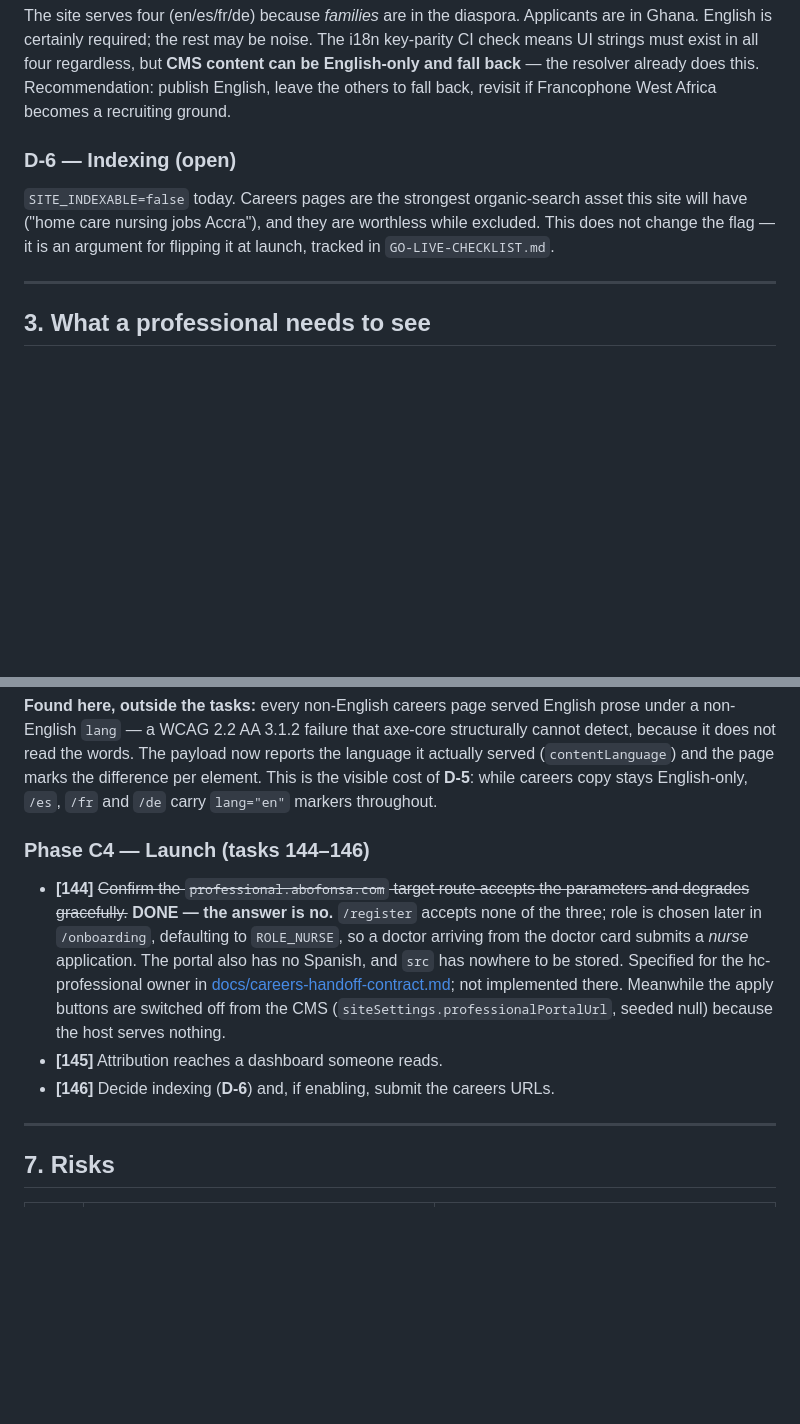
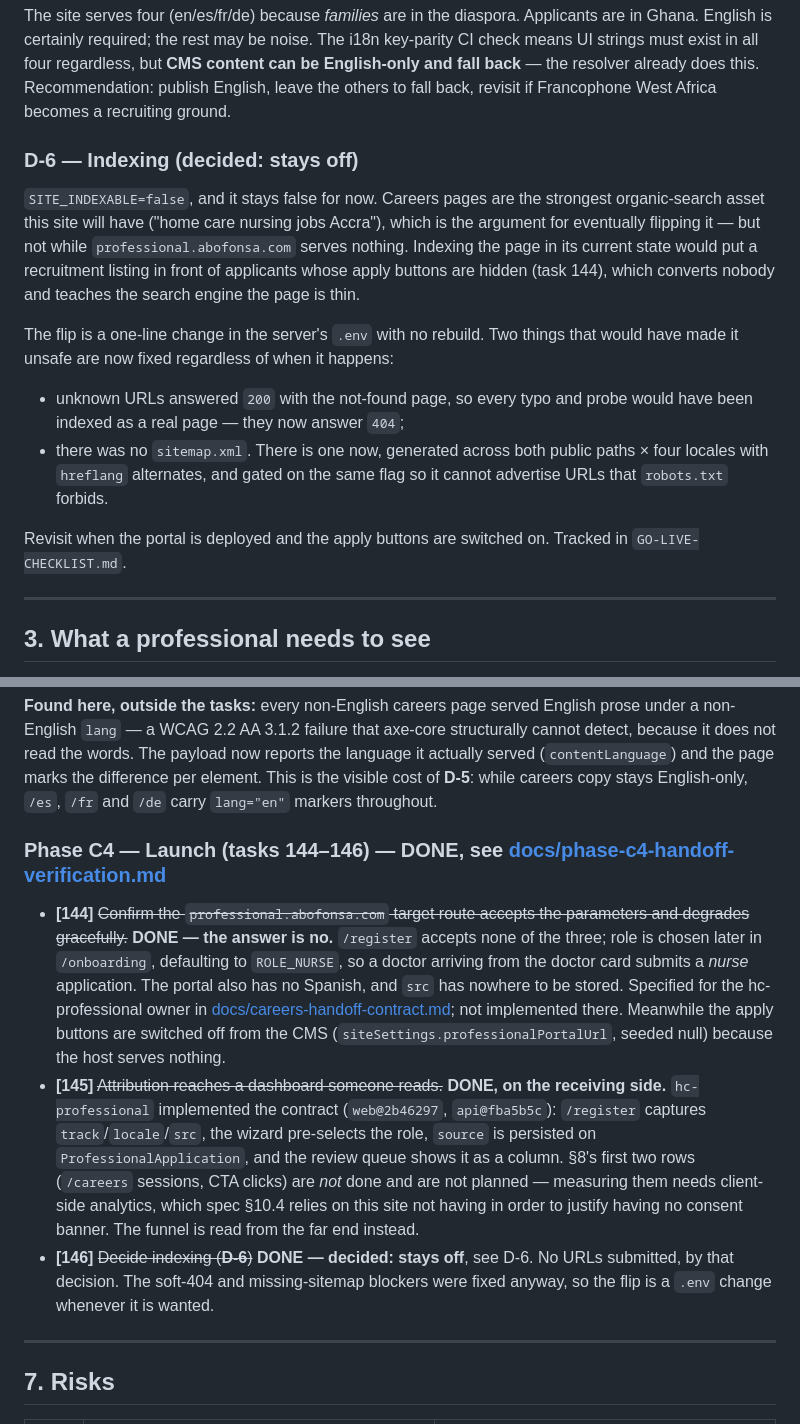
Before and after one commit to kojoampia/hc-abofonsa-web, a Markdown page: careers-plan.md, 2 parts joined by grey strips. Drawn GitHub-style; blank space fills up the shorter version.

```diff
--- a/careers-plan.md
+++ b/careers-plan.md
@@ -90,11 +90,25 @@ must exist in all four regardless, but **CMS content can be English-only and fal
 resolver already does this. Recommendation: publish English, leave the others to fall back, revisit
 if Francophone West Africa becomes a recruiting ground.
 
-### D-6 — Indexing **(open)**
+### D-6 — Indexing **(decided: stays off)**
 
-`SITE_INDEXABLE=false` today. Careers pages are the strongest organic-search asset this site will
-have ("home care nursing jobs Accra"), and they are worthless while excluded. This does not change
-the flag — it is an argument for flipping it at launch, tracked in `GO-LIVE-CHECKLIST.md`.
+`SITE_INDEXABLE=false`, and it stays false for now. Careers pages are the strongest organic-search
+asset this site will have ("home care nursing jobs Accra"), which is the argument for eventually
+flipping it — but not while `professional.abofonsa.com` serves nothing. Indexing the page in its
+current state would put a recruitment listing in front of applicants whose apply buttons are hidden
+(task 144), which converts nobody and teaches the search engine the page is thin.
+
+The flip is a one-line change in the server's `.env` with no rebuild. Two things that would have
+made it unsafe are now fixed regardless of when it happens:
+
+- unknown URLs answered `200` with the not-found page, so every typo and probe would have been
+  indexed as a real page — they now answer `404`;
+- there was no `sitemap.xml`. There is one now, generated across both public paths × four locales
+  with `hreflang` alternates, and gated on the same flag so it cannot advertise URLs that
+  `robots.txt` forbids.
+
+Revisit when the portal is deployed and the apply buttons are switched on. Tracked in
+`GO-LIVE-CHECKLIST.md`.
 
 ---
 
@@ -246,7 +260,7 @@ it does not read the words. The payload now reports the language it actually ser
 **D-5**: while careers copy stays English-only, `/es`, `/fr` and `/de` carry `lang="en"` markers
 throughout.
 
-### Phase C4 — Launch (tasks 144–146)
+### Phase C4 — Launch (tasks 144–146) — **DONE**, see [docs/phase-c4-handoff-verification.md](docs/phase-c4-handoff-verification.md)
 
 - **[144]** ~~Confirm the `professional.abofonsa.com` target route accepts the parameters and
   degrades gracefully.~~ **DONE — the answer is no.** `/register` accepts none of the three;
@@ -256,8 +270,16 @@ throughout.
   [docs/careers-handoff-contract.md](docs/careers-handoff-contract.md); not implemented there.
   Meanwhile the apply buttons are switched off from the CMS
   (`siteSettings.professionalPortalUrl`, seeded null) because the host serves nothing.
-- **[145]** Attribution reaches a dashboard someone reads.
-- **[146]** Decide indexing (**D-6**) and, if enabling, submit the careers URLs.
+- **[145]** ~~Attribution reaches a dashboard someone reads.~~ **DONE, on the receiving side.**
+  `hc-professional` implemented the contract (`web@2b46297`, `api@fba5b5c`): `/register` captures
+  `track`/`locale`/`src`, the wizard pre-selects the role, `source` is persisted on
+  `ProfessionalApplication`, and the review queue shows it as a column. §8's first two rows
+  (`/careers` sessions, CTA clicks) are *not* done and are not planned — measuring them needs
+  client-side analytics, which spec §10.4 relies on this site not having in order to justify having
+  no consent banner. The funnel is read from the far end instead.
+- **[146]** ~~Decide indexing (**D-6**)~~ **DONE — decided: stays off**, see D-6. No URLs submitted,
+  by that decision. The soft-404 and missing-sitemap blockers were fixed anyway, so the flip is a
+  `.env` change whenever it is wanted.
 
 ---
 
```
Also changed, not shown: GO-LIVE-CHECKLIST.md (+14 -4 lines), docs/phase-c4-handoff-verification.md (+28 -2 lines).
